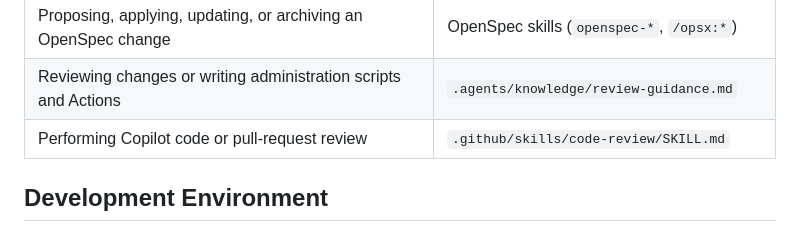
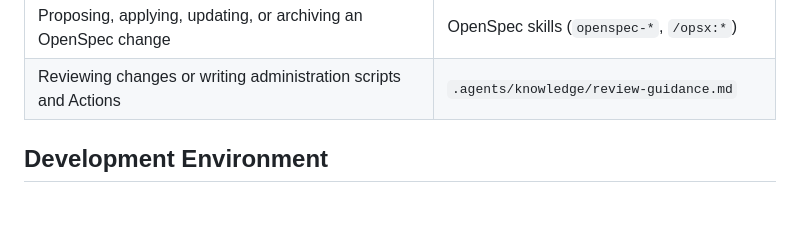
Before and after one commit to hoshiori-dev/devcontainer-features, a Markdown page: AGENTS.md, the part around the change. Rendered like a GitHub page; blank space fills up the shorter version.

Commit message:
docs(harness): rely on automatic skill loading

```diff
--- a/AGENTS.md
+++ b/AGENTS.md
@@ -50,7 +50,6 @@ scripts/              <- Deno scripts (selection, staging, validation, docs, PR
 | Issue → branch → draft PR → approval → ready → archive, any `gh` write, a failing run                  | `github-project-workflow` skill                 |
 | Proposing, applying, updating, or archiving an OpenSpec change                                         | OpenSpec skills (`openspec-*`, `/opsx:*`)       |
 | Reviewing changes or writing administration scripts and Actions                                        | `.agents/knowledge/review-guidance.md`          |
-| Performing Copilot code or pull-request review                                                         | `.github/skills/code-review/SKILL.md`           |
 
 ## Development Environment
 
```
Also changed, not shown: 2 other files.
